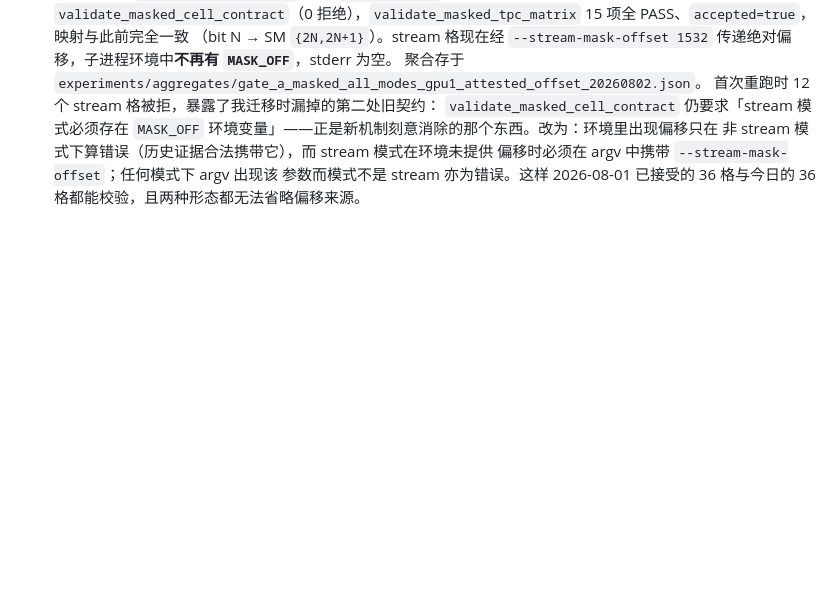
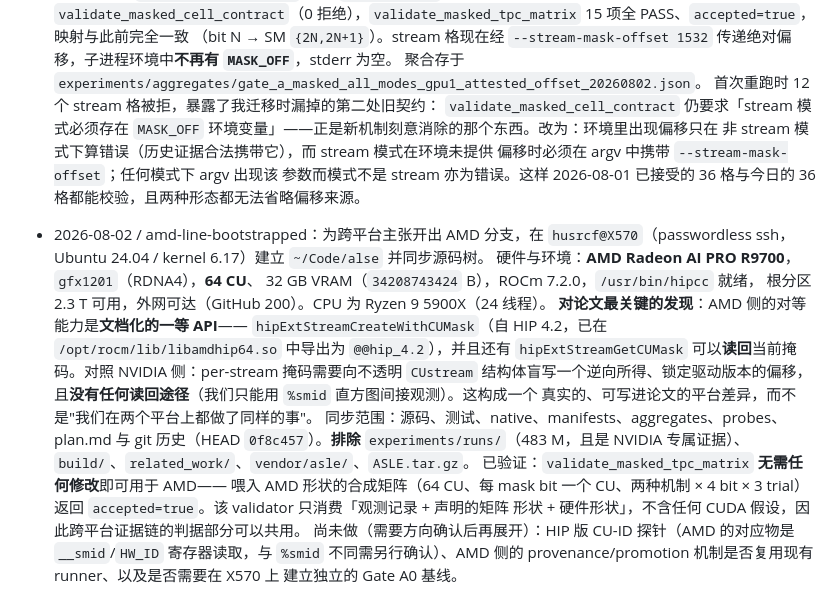
Before and after one commit to HUSRCF/alse, a Markdown page: plan.md, the part around the change. Drawn GitHub-style; blank space fills up the shorter version.

Commit message:
bootstrap the AMD line on X570
Radeon AI PRO R9700, gfx1201 RDNA4, 64 CUs, 32GB, ROCm 7.2.0. Synced
the source tree and git history to ~/Code/alse, leaving out the 483MB
of NVIDIA-specific run evidence.

The cross-platform point is not that both platforms can do this. On AMD
the equivalent capability is a documented, exported HIP API --
hipExtStreamCreateWithCUMask since HIP 4.2 -- with a companion
hipExtStreamGetCUMask that reads the mask back. On NVIDIA it takes a
reverse-engineered, version-locked write into an opaque struct with no
readback at all, which is why every claim there rests on an indirect
%smid histogram.

The matrix validator ports unchanged: it consumes observations and a
declared shape, with no CUDA assumption anywhere. An AMD-shaped
synthetic matrix is accepted as-is.

Co-Authored-By: Claude Opus 5 (1M context) <noreply@anthropic.com>

```diff
--- a/plan.md
+++ b/plan.md
@@ -1657,3 +1657,27 @@ Gate A、Gate D 和最终 artifact gate 只能在硬要求均为 `exact` 时通
   偏移时必须在 argv 中携带 `--stream-mask-offset`；任何模式下 argv 出现该
   参数而模式不是 stream 亦为错误。这样 2026-08-01 已接受的 36 格与今日的
   36 格都能校验，且两种形态都无法省略偏移来源。
+- 2026-08-02 / amd-line-bootstrapped：为跨平台主张开出 AMD 分支，在
+  `husrcf@X570`（passwordless ssh，Ubuntu 24.04 / kernel 6.17）建立
+  `~/Code/alse` 并同步源码树。
+  硬件与环境：**AMD Radeon AI PRO R9700**，`gfx1201`（RDNA4），**64 CU**、
+  32 GB VRAM（`34208743424` B），ROCm 7.2.0，`/usr/bin/hipcc` 就绪，
+  根分区 2.3 T 可用，外网可达（GitHub 200）。CPU 为 Ryzen 9 5900X（24 线程）。
+  **对论文最关键的发现**：AMD 侧的对等能力是**文档化的一等 API**——
+  `hipExtStreamCreateWithCUMask`（自 HIP 4.2，已在
+  `/opt/rocm/lib/libamdhip64.so` 中导出为 `@@hip_4.2`），并且还有
+  `hipExtStreamGetCUMask` 可以**读回**当前掩码。对照 NVIDIA 侧：per-stream
+  掩码需要向不透明 `CUstream` 结构体盲写一个逆向所得、锁定驱动版本的偏移，
+  且**没有任何读回途径**（我们只能用 `%smid` 直方图间接观测）。这构成一个
+  真实的、可写进论文的平台差异，而不是"我们在两个平台上都做了同样的事"。
+  同步范围：源码、测试、native、manifests、aggregates、probes、plan.md 与
+  git 历史（HEAD `0f8c457`）。**排除** `experiments/runs/`（483 M，且是
+  NVIDIA 专属证据）、`build/`、`related_work/`、`vendor/asle/`、`ASLE.tar.gz`。
+  已验证：`validate_masked_tpc_matrix` **无需任何修改**即可用于 AMD——
+  喂入 AMD 形状的合成矩阵（64 CU、每 mask bit 一个 CU、两种机制 × 4 bit ×
+  3 trial）返回 `accepted=true`。该 validator 只消费「观测记录 + 声明的矩阵
+  形状 + 硬件形状」，不含任何 CUDA 假设，因此跨平台证据链的判据部分可以共用。
+  尚未做（需要方向确认后再展开）：HIP 版 CU-ID 探针（AMD 的对应物是
+  `__smid`/`HW_ID` 寄存器读取，与 `%smid` 不同需另行确认）、AMD 侧的
+  provenance/promotion 机制是否复用现有 runner、以及是否需要在 X570 上
+  建立独立的 Gate A0 基线。
```
